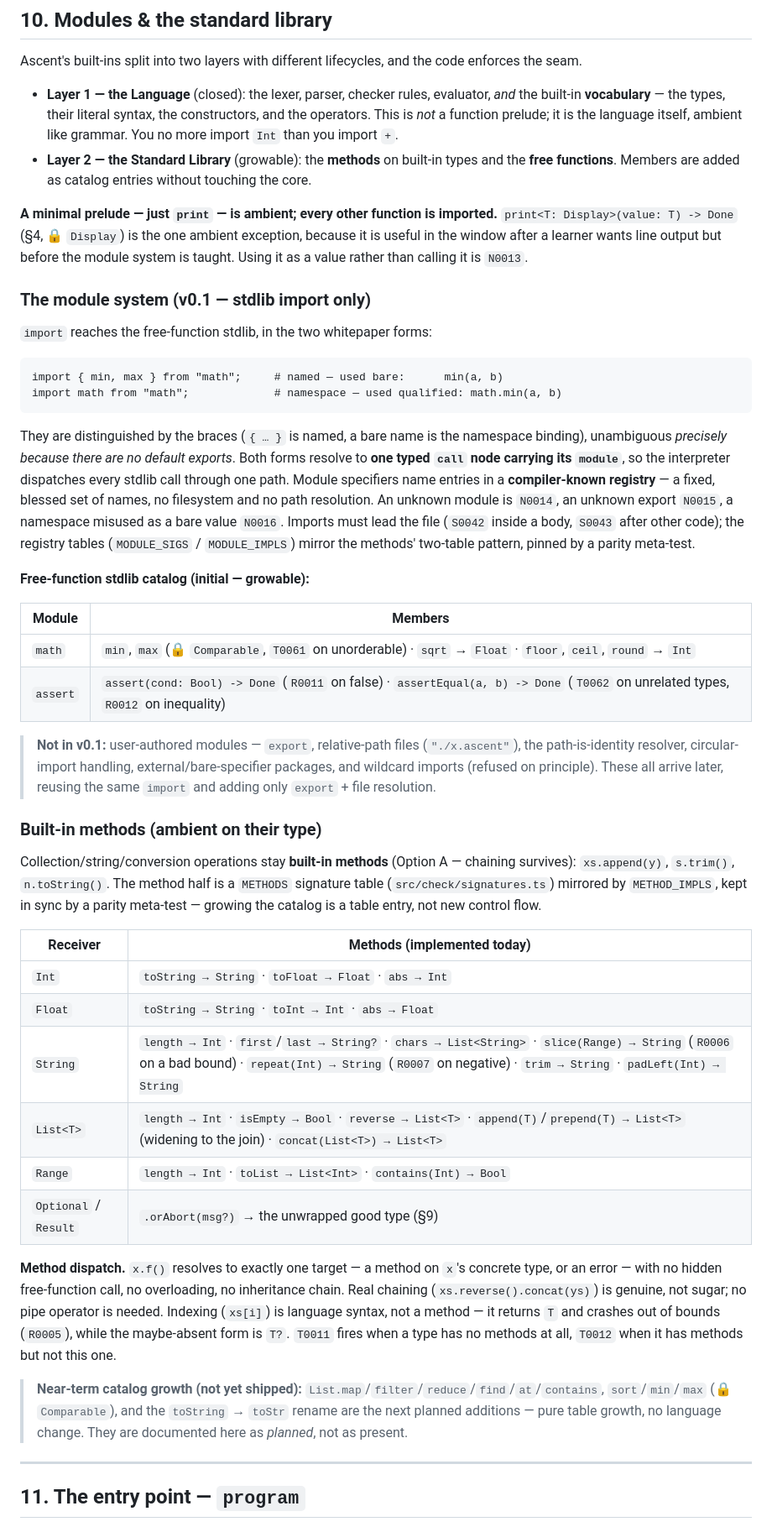
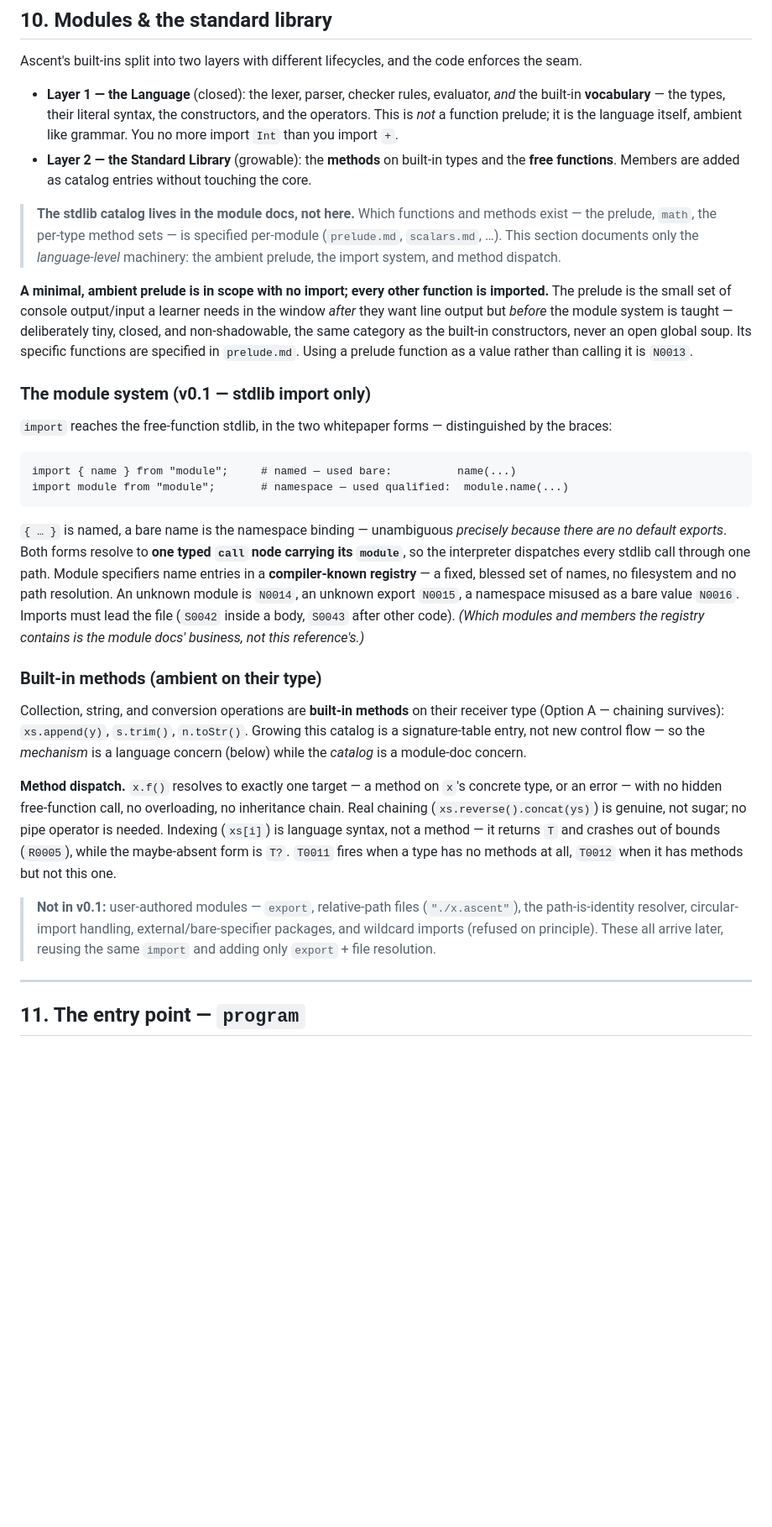
Before and after one commit to ascent-academy/ascent-lang, a Markdown page: docs/version-0.1/ascent-v0.1-whitepaper.md, the part around one of its changes. Shown at 84% size. GitHub-like rendering; blank space fills up the shorter version.

Commit message:
docs: update whitepaper to clarify standard library and method catalog details

````diff
--- a/docs/version-0.1/ascent-v0.1-whitepaper.md
+++ b/docs/version-0.1/ascent-v0.1-whitepaper.md
@@ -299,44 +303,28 @@ Ascent's built-ins split into two layers with different lifecycles, and the code
 - **Layer 1 — the Language** (closed): the lexer, parser, checker rules, evaluator, *and* the built-in **vocabulary** — the types, their literal syntax, the constructors, and the operators. This is *not* a function prelude; it is the language itself, ambient like grammar. You no more import `Int` than you import `+`.
 - **Layer 2 — the Standard Library** (growable): the **methods** on built-in types and the **free functions**. Members are added as catalog entries without touching the core.
 
-**A minimal prelude — just `print` — is ambient; every other function is imported.** `print<T: Display>(value: T) -> Done` (§4, 🔒 `Display`) is the one ambient exception, because it is useful in the window after a learner wants line output but before the module system is taught. Using it as a value rather than calling it is `N0013`.
+> **The stdlib catalog lives in the module docs, not here.** Which functions and methods exist — the prelude, `math`, the per-type method sets — is specified per-module (`prelude.md`, `scalars.md`, …). This section documents only the *language-level* machinery: the ambient prelude, the import system, and method dispatch.
+
+**A minimal, ambient prelude is in scope with no import; every other function is imported.** The prelude is the small set of console output/input a learner needs in the window *after* they want line output but *before* the module system is taught — deliberately tiny, closed, and non-shadowable, the same category as the built-in constructors, never an open global soup. Its specific functions are specified in `prelude.md`. Using a prelude function as a value rather than calling it is `N0013`.
 
 ### The module system (v0.1 — stdlib import only)
 
-`import` reaches the free-function stdlib, in the two whitepaper forms:
+`import` reaches the free-function stdlib, in the two whitepaper forms — distinguished by the braces:
 
 ```ascent
-import { min, max } from "math";     # named — used bare:      min(a, b)
-import math from "math";             # namespace — used qualified: math.min(a, b)
+import { name } from "module";     # named — used bare:          name(...)
+import module from "module";       # namespace — used qualified:  module.name(...)
 ```
 
-They are distinguished by the braces (`{ … }` is named, a bare name is the namespace binding), unambiguous *precisely because there are no default exports*. Both forms resolve to **one typed `call` node carrying its `module`**, so the interpreter dispatches every stdlib call through one path. Module specifiers name entries in a **compiler-known registry** — a fixed, blessed set of names, no filesystem and no path resolution. An unknown module is `N0014`, an unknown export `N0015`, a namespace misused as a bare value `N0016`. Imports must lead the file (`S0042` inside a body, `S0043` after other code); the registry tables (`MODULE_SIGS` / `MODULE_IMPLS`) mirror the methods' two-table pattern, pinned by a parity meta-test.
-
-**Free-function stdlib catalog (initial — growable):**
-
-| Module | Members |
-|---|---|
-| `math` | `min`, `max` (🔒 `Comparable`, `T0061` on unorderable) · `sqrt` → `Float` · `floor`, `ceil`, `round` → `Int` |
-| `assert` | `assert(cond: Bool) -> Done` (`R0011` on false) · `assertEqual(a, b) -> Done` (`T0062` on unrelated types, `R0012` on inequality) |
-
-> **Not in v0.1:** user-authored modules — `export`, relative-path files (`"./x.ascent"`), the path-is-identity resolver, circular-import handling, external/bare-specifier packages, and wildcard imports (refused on principle). These all arrive later, reusing the same `import` and adding only `export` + file resolution.
+`{ … }` is named, a bare name is the namespace binding — unambiguous *precisely because there are no default exports*. Both forms resolve to **one typed `call` node carrying its `module`**, so the interpreter dispatches every stdlib call through one path. Module specifiers name entries in a **compiler-known registry** — a fixed, blessed set of names, no filesystem and no path resolution. An unknown module is `N0014`, an unknown export `N0015`, a namespace misused as a bare value `N0016`. Imports must lead the file (`S0042` inside a body, `S0043` after other code). *(Which modules and members the registry contains is the module docs' business, not this reference's.)*
 
 ### Built-in methods (ambient on their type)
 
-Collection/string/conversion operations stay **built-in methods** (Option A — chaining survives): `xs.append(y)`, `s.trim()`, `n.toString()`. The method half is a `METHODS` signature table (`src/check/signatures.ts`) mirrored by `METHOD_IMPLS`, kept in sync by a parity meta-test — growing the catalog is a table entry, not new control flow.
-
-| Receiver | Methods (implemented today) |
-|---|---|
-| `Int` | `toString → String` · `toFloat → Float` · `abs → Int` |
-| `Float` | `toString → String` · `toInt → Int` · `abs → Float` |
-| `String` | `length → Int` · `first`/`last → String?` · `chars → List<String>` · `slice(Range) → String` (`R0006` on a bad bound) · `repeat(Int) → String` (`R0007` on negative) · `trim → String` · `padLeft(Int) → String` |
-| `List<T>` | `length → Int` · `isEmpty → Bool` · `reverse → List<T>` · `append(T)`/`prepend(T) → List<T>` (widening to the join) · `concat(List<T>) → List<T>` |
-| `Range` | `length → Int` · `toList → List<Int>` · `contains(Int) → Bool` |
-| `Optional` / `Result` | `.orAbort(msg?)` → the unwrapped good type (§9) |
+Collection, string, and conversion operations are **built-in methods** on their receiver type (Option A — chaining survives): `xs.append(y)`, `s.trim()`, `n.toStr()`. Growing this catalog is a signature-table entry, not new control flow — so the *mechanism* is a language concern (below) while the *catalog* is a module-doc concern.
 
 **Method dispatch.** `x.f()` resolves to exactly one target — a method on `x`'s concrete type, or an error — with no hidden free-function call, no overloading, no inheritance chain. Real chaining (`xs.reverse().concat(ys)`) is genuine, not sugar; no pipe operator is needed. Indexing (`xs[i]`) is language syntax, not a method — it returns `T` and crashes out of bounds (`R0005`), while the maybe-absent form is `T?`. `T0011` fires when a type has no methods at all, `T0012` when it has methods but not this one.
 
-> **Near-term catalog growth (not yet shipped):** `List.map`/`filter`/`reduce`/`find`/`at`/`contains`, `sort`/`min`/`max` (🔒 `Comparable`), and the `toString` → `toStr` rename are the next planned additions — pure table growth, no language change. They are documented here as *planned*, not as present.
+> **Not in v0.1:** user-authored modules — `export`, relative-path files (`"./x.ascent"`), the path-is-identity resolver, circular-import handling, external/bare-specifier packages, and wildcard imports (refused on principle). These all arrive later, reusing the same `import` and adding only `export` + file resolution.
 
 ---
 
````
Also changed, not shown: other parts of docs/version-0.1/ascent-v0.1-whitepaper.md (+17 -13 lines).
